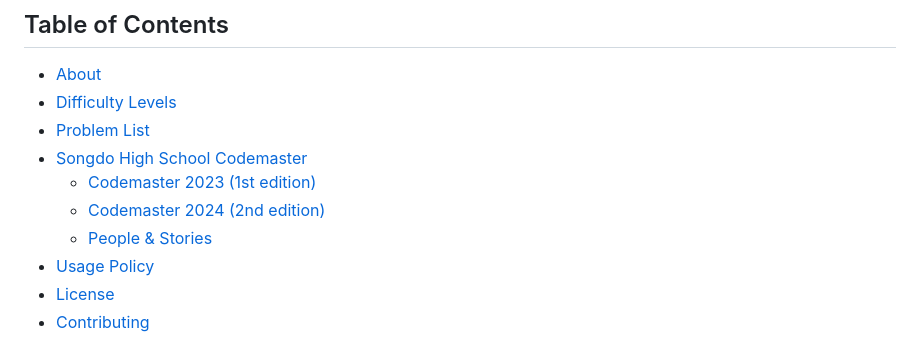
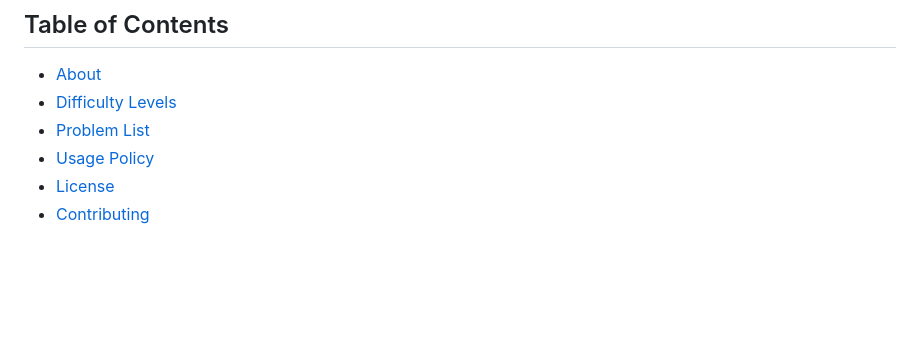
Before and after one commit to d0h000n/authored-problems, a Markdown page: README.md, the part around the change. Drawn GitHub-style; blank space fills up the shorter version.

```diff
--- a/README.md
+++ b/README.md
@@ -7,10 +7,6 @@ Algorithm problems I've authored, packaged with Polygon for use across online ju
 - [About](#about)
 - [Difficulty Levels](#difficulty-levels)
 - [Problem List](#problem-list)
-- [Songdo High School Codemaster](#songdo-high-school-codemaster)
-  - [Codemaster 2023 (1st edition)](#codemaster-2023-1st-edition)
-  - [Codemaster 2024 (2nd edition)](#codemaster-2024-2nd-edition)
-  - [People & Stories](#people--stories)
 - [Usage Policy](#usage-policy)
 - [License](#license)
 - [Contributing](#contributing)
```
